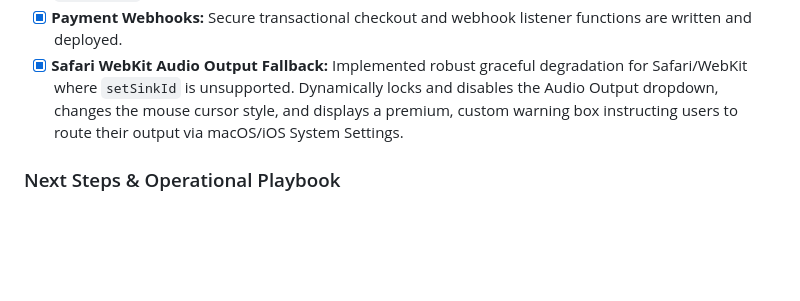
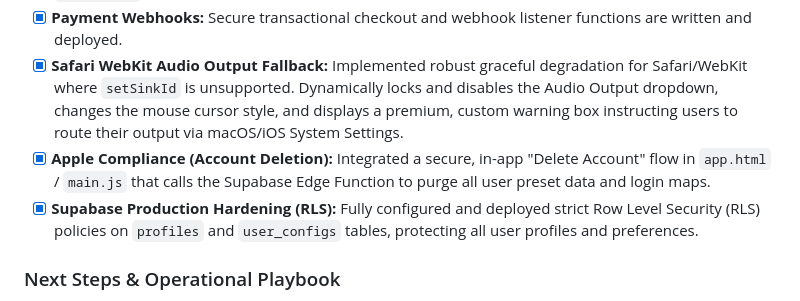
Before and after one commit to sujansubedi8934-sudo/soundengg-website, a Markdown page: project_context.md, the part around one of its changes. Drawn GitHub-style; blank space fills up the shorter version.

Commit message:
docs(context): document account deletion and RLS policy completion

```diff
--- a/project_context.md
+++ b/project_context.md
@@ -124,6 +124,8 @@ async function syncToolState(userId, configType, stateData) {
 - [x] **Git Workspace Sanitation:** All Android Studio `.idea` folders and system clutter are cleanly ignored in `.gitignore`.
 - [x] **Payment Webhooks:** Secure transactional checkout and webhook listener functions are written and deployed.
 - [x] **Safari WebKit Audio Output Fallback:** Implemented robust graceful degradation for Safari/WebKit where `setSinkId` is unsupported. Dynamically locks and disables the Audio Output dropdown, changes the mouse cursor style, and displays a premium, custom warning box instructing users to route their output via macOS/iOS System Settings.
+- [x] **Apple Compliance (Account Deletion):** Integrated a secure, in-app "Delete Account" flow in `app.html` / `main.js` that calls the Supabase Edge Function to purge all user preset data and login maps.
+- [x] **Supabase Production Hardening (RLS):** Fully configured and deployed strict Row Level Security (RLS) policies on `profiles` and `user_configs` tables, protecting all user profiles and preferences.
 
 ### Next Steps & Operational Playbook
 1. **Razorpay Live Gateway Swap:**
```
Also changed, not shown: other parts of project_context.md (+2 -2 lines).
